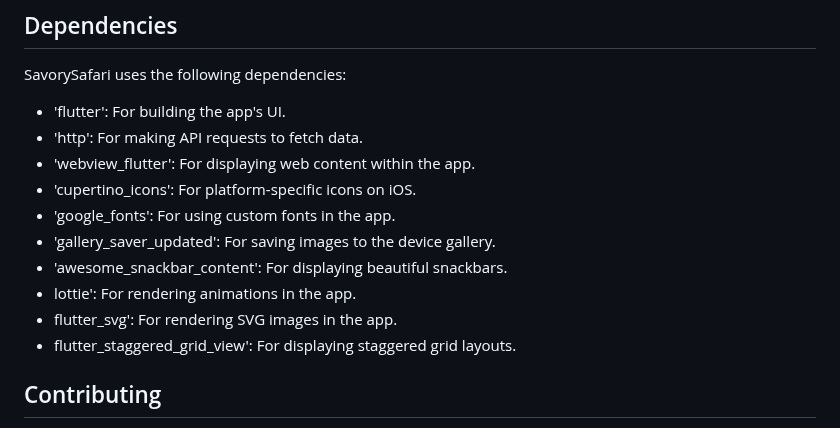
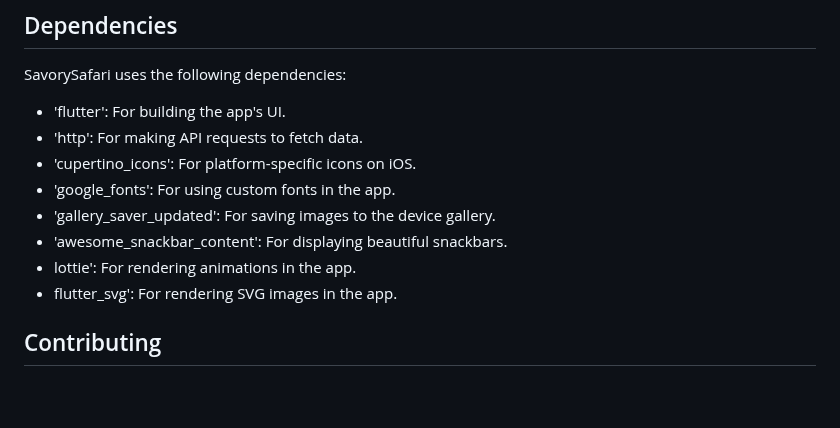
Before and after one commit to ShinasKoya00/PixaVista-ElevateYourScreenStyle, a Markdown page: README.md, the part around the change. Rendered like a GitHub page; blank space fills up the shorter version.

```diff
--- a/README.md
+++ b/README.md
@@ -53,14 +53,13 @@ SavorySafari uses the following dependencies:
 
 - 'flutter': For building the app's UI.
 - 'http': For making API requests to fetch data.
-- 'webview_flutter': For displaying web content within the app.
 - 'cupertino_icons': For platform-specific icons on iOS.
 - 'google_fonts': For using custom fonts in the app.
 - 'gallery_saver_updated': For saving images to the device gallery.
 - 'awesome_snackbar_content': For displaying beautiful snackbars.
 - lottie': For rendering animations in the app.
 - flutter_svg': For rendering SVG images in the app.
-- flutter_staggered_grid_view': For displaying staggered grid layouts.
+
 
 ## Contributing
 
```
